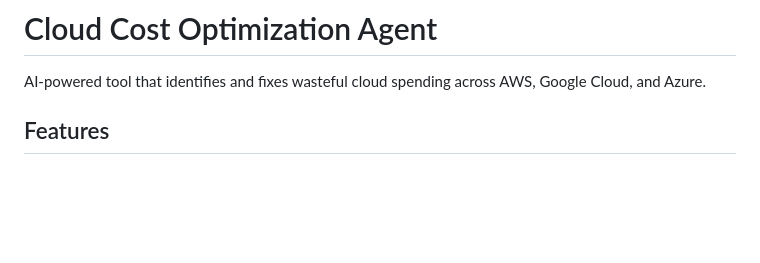
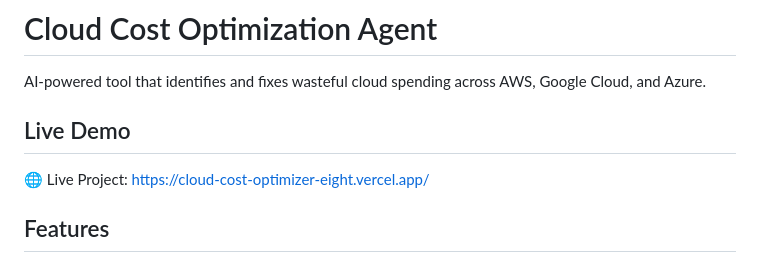
Before and after one commit to arifashaik-bot/cloud-cost-optimizer, a Markdown page: README.md, the part around the change. GitHub-like rendering; blank space fills up the shorter version.

```diff
--- a/README.md
+++ b/README.md
@@ -1,6 +1,9 @@
 # Cloud Cost Optimization Agent
 
 AI-powered tool that identifies and fixes wasteful cloud spending across AWS, Google Cloud, and Azure.
+
+## Live Demo
+🌐 Live Project: https://cloud-cost-optimizer-eight.vercel.app/
 
 ## Features
 
```
